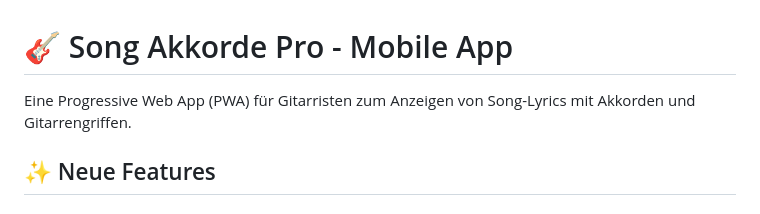
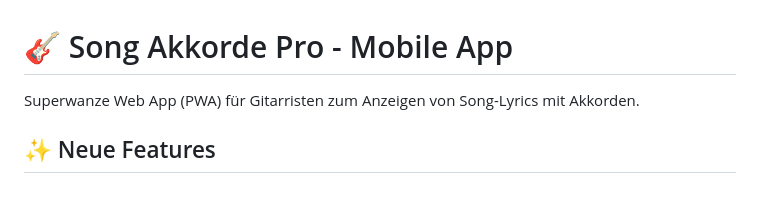
Before and after one commit to moordock-th/Song-Help-APP, a Markdown page: README.md, the part around the change. GitHub-like rendering.

```diff
--- a/README.md
+++ b/README.md
@@ -1,6 +1,6 @@
 # 🎸 Song Akkorde Pro - Mobile App
 
-Eine Progressive Web App (PWA) für Gitarristen zum Anzeigen von Song-Lyrics mit Akkorden und Gitarrengriffen.
+Superwanze Web App (PWA) für Gitarristen zum Anzeigen von Song-Lyrics mit Akkorden.
 
 ## ✨ Neue Features
 
```
